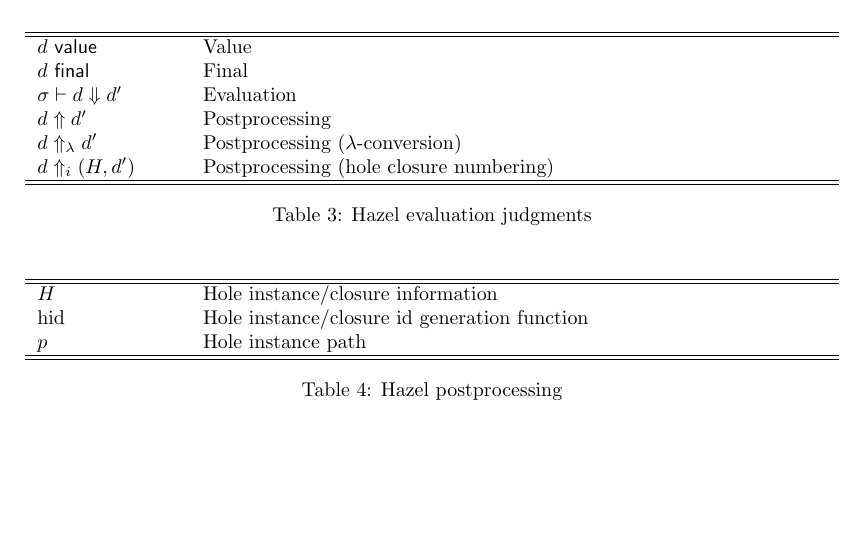
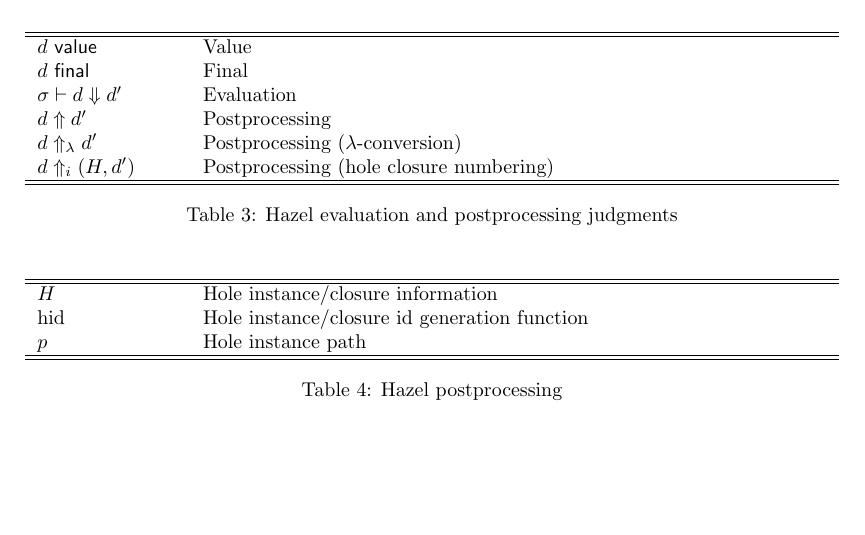
Before and after one commit to jlam55555/hazel-tex, a LaTeX thesis (thesis/main.tex, which reads thesis/nomenclature.tex): part of page 12 of 39, cut so that both start at the same text. The pictures show the PDF file thesis/main.pdf that the author committed with the source.

Commit message:
Change table name

```diff
--- a/thesis/nomenclature.tex
+++ b/thesis/nomenclature.tex
@@ -51,7 +51,7 @@
     $d\ppn(\hci,d')$ & Postprocessing (hole closure numbering) \\
     \hline\hline
   \end{tabular}
-  \caption{Hazel evaluation judgments}
+  \caption{Hazel evaluation and postprocessing judgments}
   \label{tab:symb_hazel_dhexp}
 \end{table}
 
```
Also changed, not shown: thesis/main.tex (+1 -1 lines), thesis/main.pdf.
